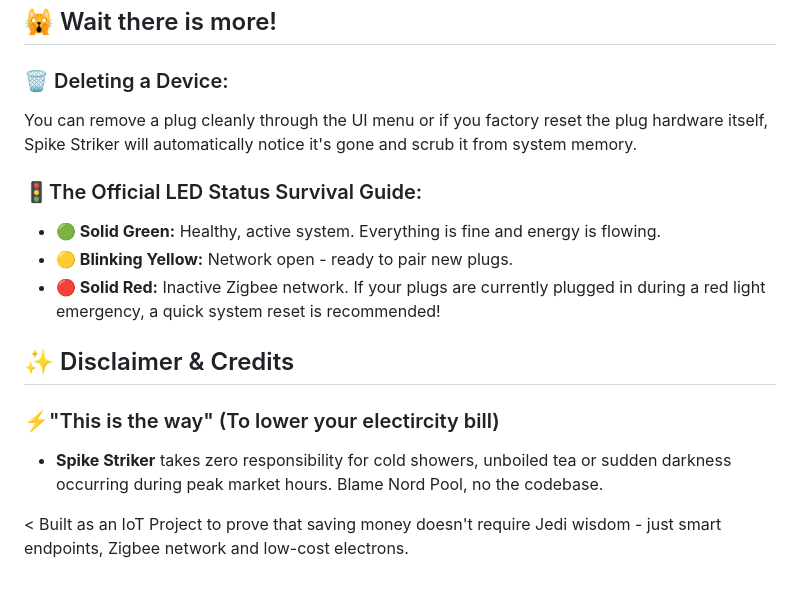
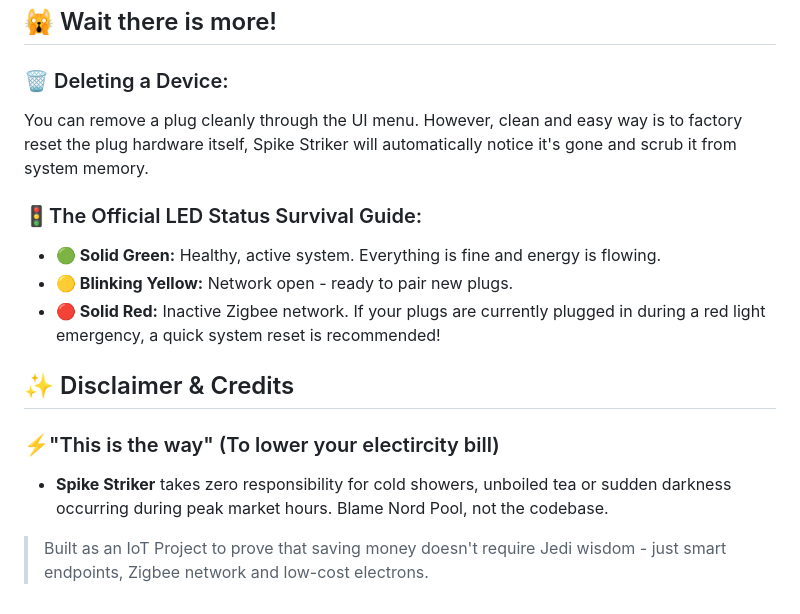
Before and after one commit to mmiude/IoT_Project_Electrical_Hub, a Markdown page: README.md, the part around the change. Rendered like a GitHub page.

```diff
--- a/README.md
+++ b/README.md
@@ -67,7 +67,7 @@ Figure 3: Changing Wi-Fi credentials in the settings menu.
 ## 🙀 Wait there is more!
 
 ### 🗑️ Deleting a Device:
-You can remove a plug cleanly through the UI menu or if you factory reset the plug hardware itself, Spike Striker will automatically notice it's gone and scrub it from system memory.
+You can remove a plug cleanly through the UI menu. However, clean and easy way is to factory reset the plug hardware itself, Spike Striker will automatically notice it's gone and scrub it from system memory.
 
 ### 🚦The Official LED Status Survival Guide:
 * **🟢 Solid Green:** Healthy, active system. Everything is fine and energy is flowing.
@@ -76,6 +76,6 @@ You can remove a plug cleanly through the UI menu or if you factory reset the pl
 
 ## ✨ Disclaimer & Credits
 ### ⚡"This is the way" (To lower your electircity bill)
-* **Spike Striker** takes zero responsibility for cold showers, unboiled tea or sudden darkness occurring during peak market hours. Blame Nord Pool, no the codebase.
+* **Spike Striker** takes zero responsibility for cold showers, unboiled tea or sudden darkness occurring during peak market hours. Blame Nord Pool, not the codebase.
 
-< Built as an IoT Project to prove that saving money doesn't require Jedi wisdom - just smart endpoints, Zigbee network and low-cost electrons.
+> Built as an IoT Project to prove that saving money doesn't require Jedi wisdom - just smart endpoints, Zigbee network and low-cost electrons.
```
